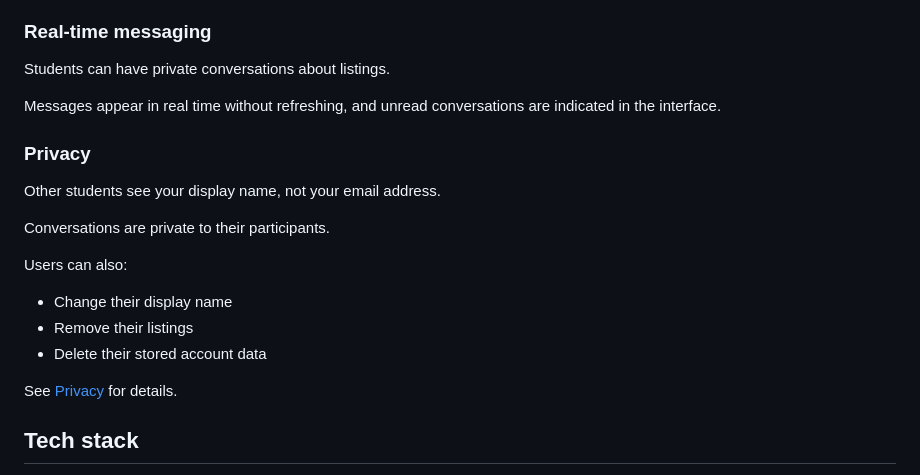
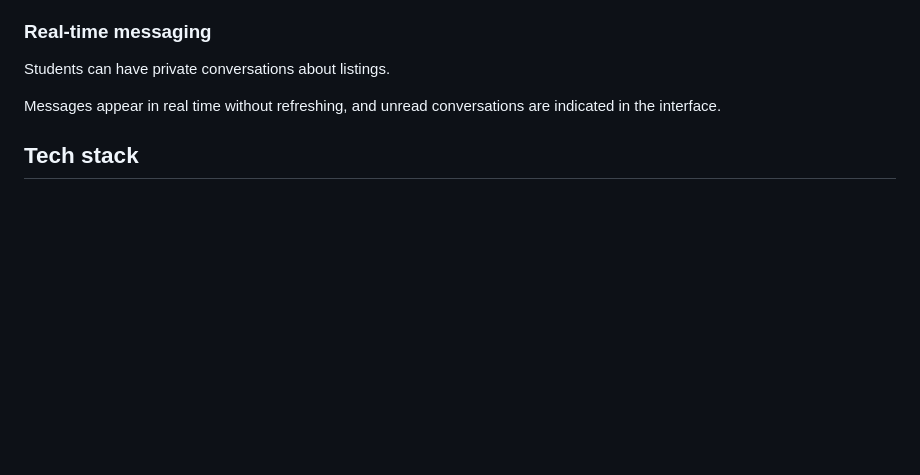
Before and after one commit to AndreiEnea15/dropandadd, a Markdown page: README.md, the part around the change. GitHub-like rendering; blank space fills up the shorter version.

```diff
--- a/README.md
+++ b/README.md
@@ -81,20 +81,6 @@ Students can have private conversations about listings.
 
 Messages appear in real time without refreshing, and unread conversations
 are indicated in the interface.
-
-### Privacy
-
-Other students see your display name, not your email address.
-
-Conversations are private to their participants.
-
-Users can also:
-
-- Change their display name
-- Remove their listings
-- Delete their stored account data
-
-See [Privacy](privacy.html) for details.
 
 ## Tech stack
 
```
